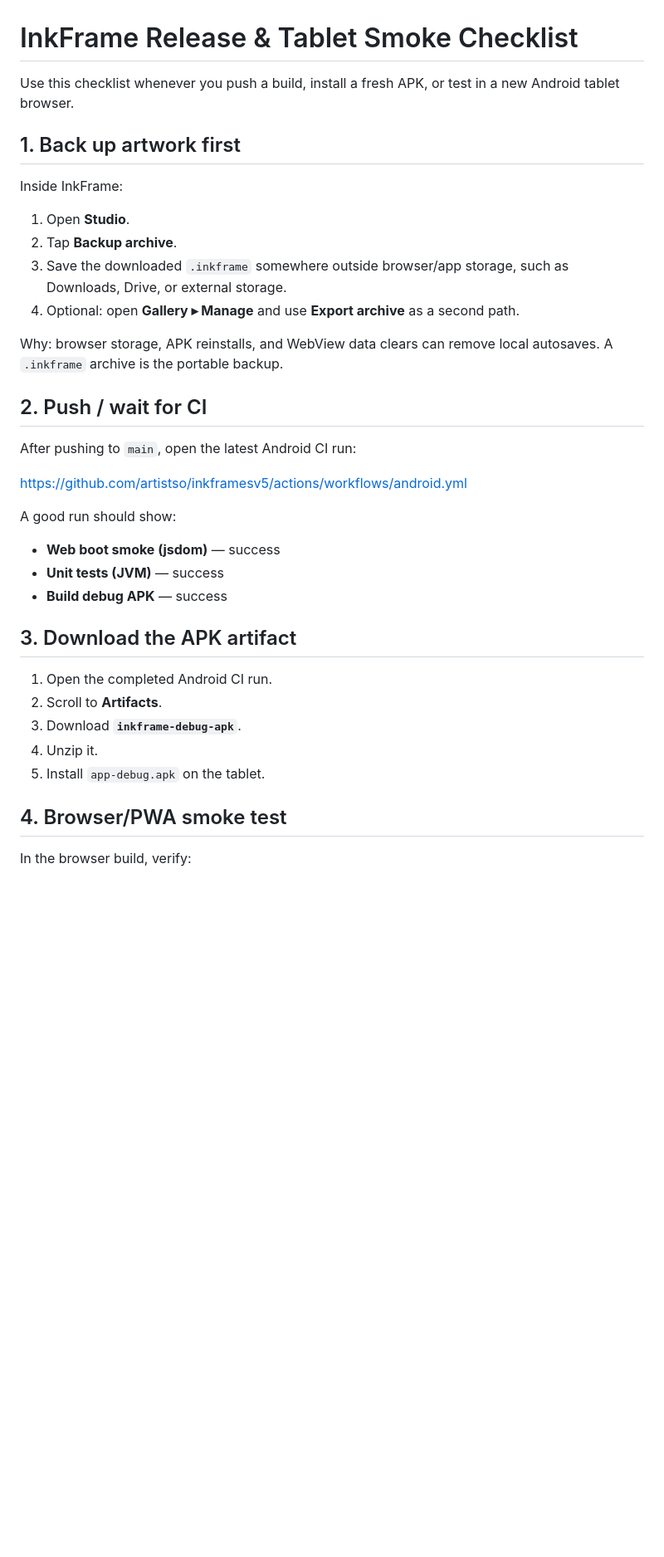
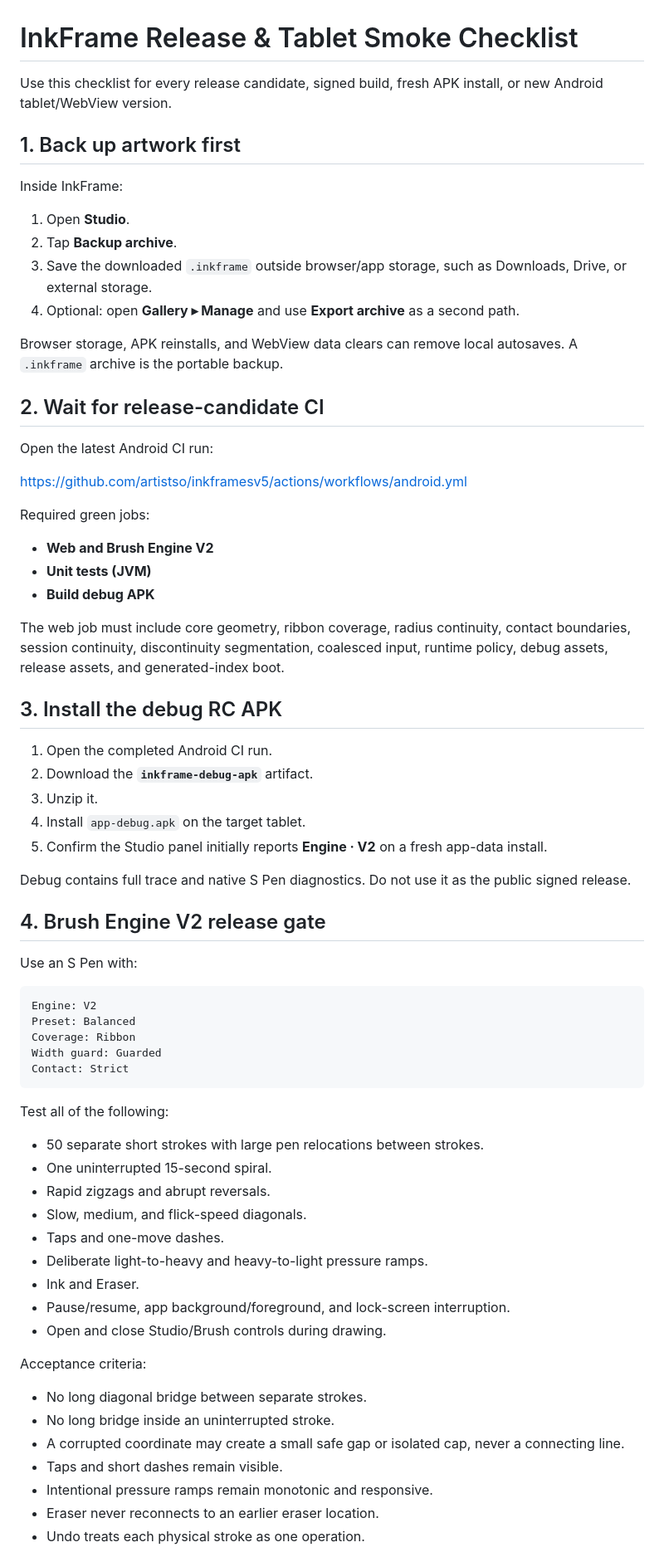
Before and after one commit to artistso/inkframesv5, a Markdown page: RELEASE_CHECKLIST.md, the part around one of its changes. Shown at 83% size. Rendered like a GitHub page; blank space fills up the shorter version.

````diff
--- a/RELEASE_CHECKLIST.md
+++ b/RELEASE_CHECKLIST.md
@@ -1,6 +1,7 @@
 # InkFrame Release & Tablet Smoke Checklist
 
-Use this checklist whenever you push a build, install a fresh APK, or test in a new Android tablet browser.
+Use this checklist for every release candidate, signed build, fresh APK install,
+or new Android tablet/WebView version.
 
 ## 1. Back up artwork first
 
@@ -8,31 +9,69 @@ Inside InkFrame:
 
 1. Open **Studio**.
 2. Tap **Backup archive**.
-3. Save the downloaded `.inkframe` somewhere outside browser/app storage, such as Downloads, Drive, or external storage.
+3. Save the downloaded `.inkframe` outside browser/app storage, such as Downloads, Drive, or external storage.
 4. Optional: open **Gallery ▸ Manage** and use **Export archive** as a second path.
 
-Why: browser storage, APK reinstalls, and WebView data clears can remove local autosaves. A `.inkframe` archive is the portable backup.
+Browser storage, APK reinstalls, and WebView data clears can remove local autosaves. A `.inkframe` archive is the portable backup.
 
-## 2. Push / wait for CI
+## 2. Wait for release-candidate CI
 
-After pushing to `main`, open the latest Android CI run:
+Open the latest Android CI run:
 
 <https://github.com/artistso/inkframesv5/actions/workflows/android.yml>
 
-A good run should show:
+Required green jobs:
 
-- **Web boot smoke (jsdom)** — success
-- **Unit tests (JVM)** — success
-- **Build debug APK** — success
+- **Web and Brush Engine V2**
+- **Unit tests (JVM)**
+- **Build debug APK**
 
-## 3. Download the APK artifact
+The web job must include core geometry, ribbon coverage, radius continuity,
+contact boundaries, session continuity, discontinuity segmentation, coalesced
+input, runtime policy, debug assets, release assets, and generated-index boot.
+
+## 3. Install the debug RC APK
 
 1. Open the completed Android CI run.
-2. Scroll to **Artifacts**.
-3. Download **`inkframe-debug-apk`**.
-4. Unzip it.
-5. Install `app-debug.apk` on the tablet.
+2. Download the **`inkframe-debug-apk`** artifact.
+3. Unzip it.
+4. Install `app-debug.apk` on the target tablet.
+5. Confirm the Studio panel initially reports **Engine · V2** on a fresh app-data install.
 
-## 4. Browser/PWA smoke test
+Debug contains full trace and native S Pen diagnostics. Do not use it as the
+public signed release.
 
-In the browser build, verify:
+## 4. Brush Engine V2 release gate
+
+Use an S Pen with:
+
+```text
+Engine: V2
+Preset: Balanced
+Coverage: Ribbon
+Width guard: Guarded
+Contact: Strict
+```
+
+Test all of the following:
+
+- 50 separate short strokes with large pen relocations between strokes.
+- One uninterrupted 15-second spiral.
+- Rapid zigzags and abrupt reversals.
+- Slow, medium, and flick-speed diagonals.
+- Taps and one-move dashes.
+- Deliberate light-to-heavy and heavy-to-light pressure ramps.
+- Ink and Eraser.
+- Pause/resume, app background/foreground, and lock-screen interruption.
+- Open and close Studio/Brush controls during drawing.
+
+Acceptance criteria:
+
+- No long diagonal bridge between separate strokes.
+- No long bridge inside an uninterrupted stroke.
+- A corrupted coordinate may create a small safe gap or isolated cap, never a connecting line.
+- Taps and short dashes remain visible.
+- Intentional pressure ramps remain monotonic and responsive.
+- Eraser never reconnects to an earlier eraser location.
+- Undo treats each physical stroke as one operation.
+
````
Also changed, not shown: other parts of RELEASE_CHECKLIST.md (+61 -32 lines).
